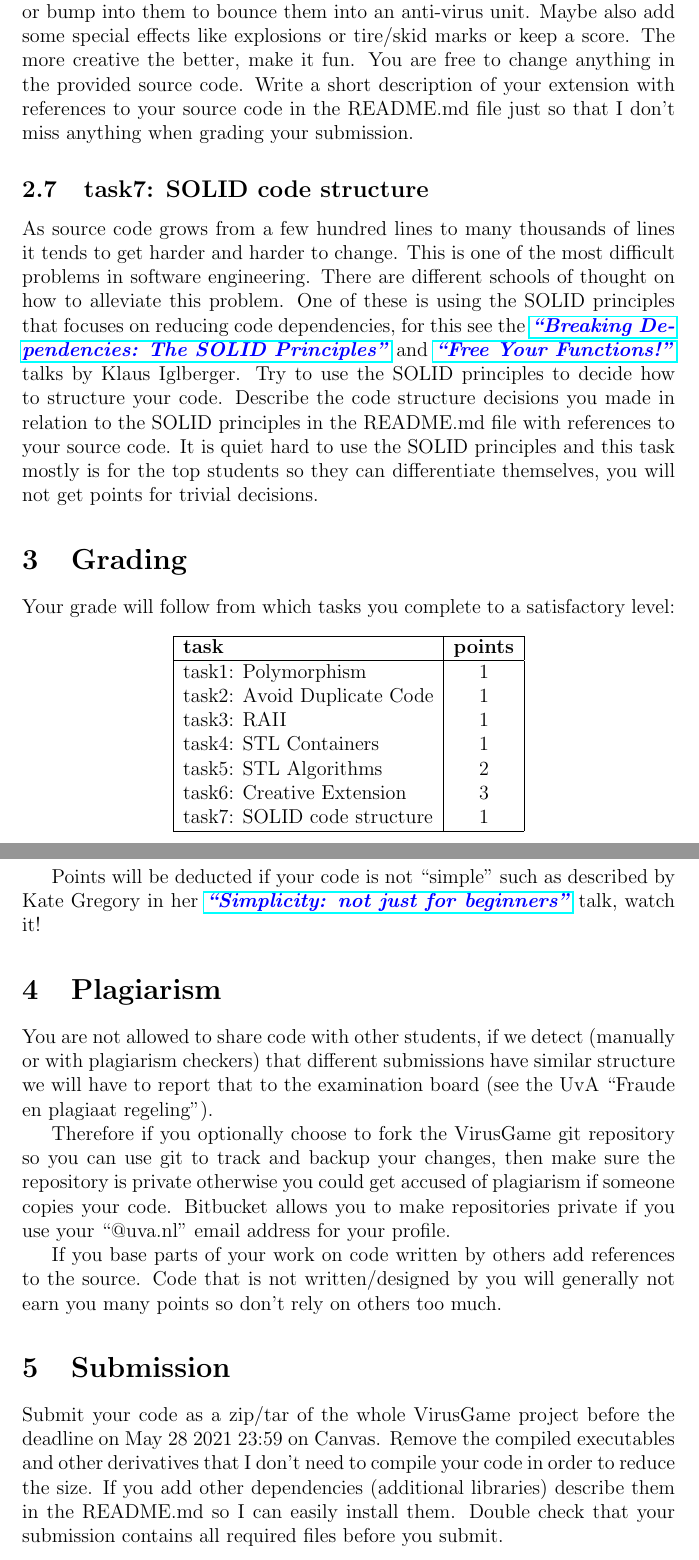
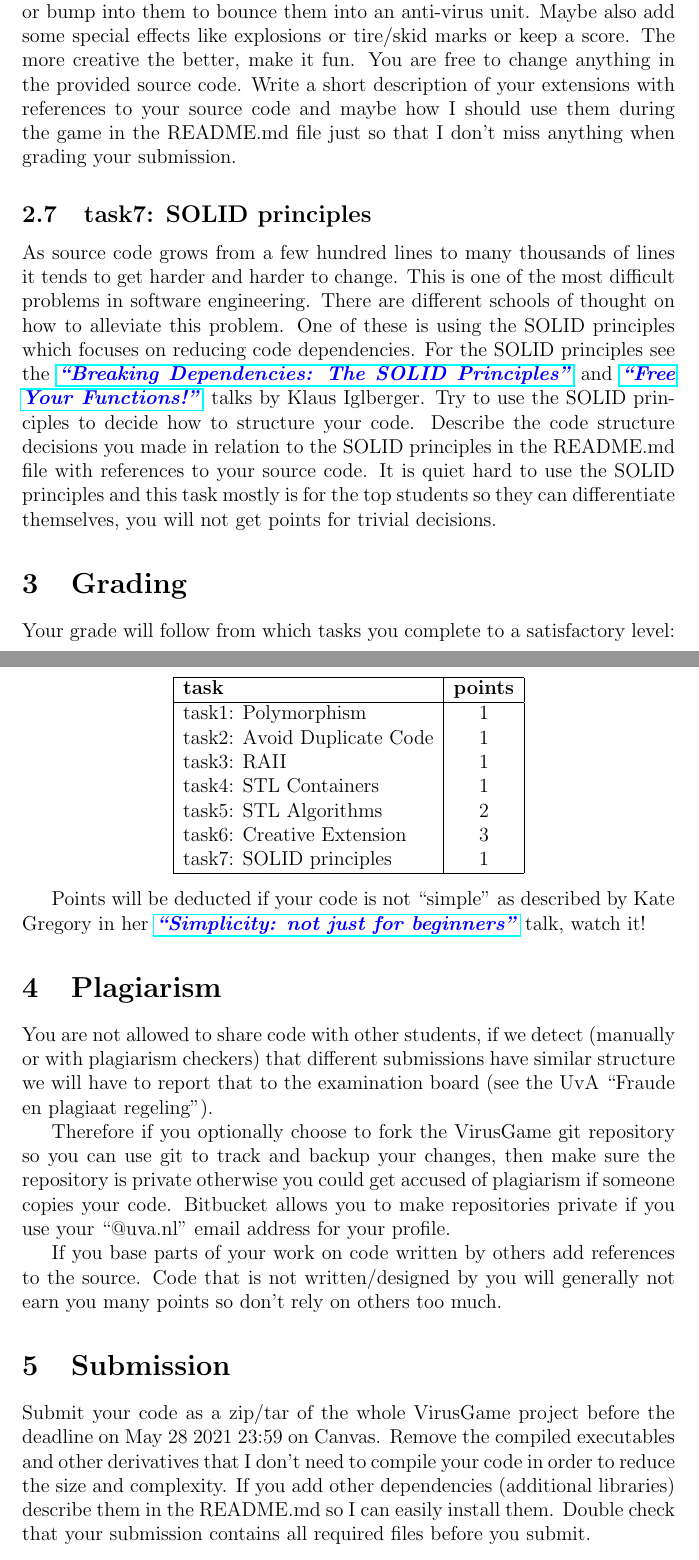
Before and after one commit to Bovhasselt/Virusgame, a LaTeX problem sheet (latex/assignment5.tex): two parts of pages 3 and 4 of 4, joined at a grey line, cut so that both start at the same text. Compiled offline with pdfLaTeX.

```diff
--- a/latex/assignment5.tex
+++ b/latex/assignment5.tex
@@ -91,18 +91,19 @@
 unit. Maybe also add some special effects like explosions or tire/skid
 marks or keep a score. The more creative the better, make it fun. You
 are free to change anything in the provided source code. Write a short
-description of your extension with references to your source code in
-the README.md file just so that I don't miss anything when grading
-your submission.
+description of your extensions with references to your source code and
+maybe how I should use them during the game in the README.md file just
+so that I don't miss anything when grading your submission.
 
-\subsection{task7: SOLID code structure}
+\subsection{task7: SOLID principles}
 As source code grows from a few hundred lines to many thousands of
 lines it tends to get harder and harder to change. This is one of the
 most difficult problems in software engineering. There are different
 schools of thought on how to alleviate this problem. One of these is
-using the SOLID principles that focuses on reducing code dependencies,
-for this see the \link{https://www.youtube.com/watch?v=Ntraj80qN2k}
-{``Breaking Dependencies: The SOLID Principles''} and
+using the SOLID principles which focuses on reducing code
+dependencies. For the SOLID principles see the
+\link{https://www.youtube.com/watch?v=Ntraj80qN2k} {``Breaking
+  Dependencies: The SOLID Principles''} and
 \link{https://www.youtube.com/watch?v=WLDT1lDOsb4} {``Free Your
   Functions!''} talks by Klaus Iglberger. Try to use the SOLID
 principles to decide how to structure your code. Describe the code
@@ -125,15 +126,14 @@
   task4: STL Containers       &               1 \\
   task5: STL Algorithms       &               2 \\
   task6: Creative Extension   &               3 \\
-  task7: SOLID code structure &               1 \\
+  task7: SOLID principles     &               1 \\
   \hline
 \end{tabular}
 \end{center}
 
-Points will be deducted if your code is not ``simple'' such as
-described by Kate Gregory in her
-\link{https://www.youtube.com/watch?v=n0Ak6xtVXno} {``Simplicity: not
-  just for beginners''} talk, watch it!
+Points will be deducted if your code is not ``simple'' as described by
+Kate Gregory in her \link{https://www.youtube.com/watch?v=n0Ak6xtVXno}
+{``Simplicity: not just for beginners''} talk, watch it!
 
 \section{Plagiarism}
 You are not allowed to share code with other students, if we detect
@@ -157,9 +157,9 @@
 Submit your code as a zip/tar of the whole VirusGame project before
 the deadline on May 28 2021 23:59 on Canvas. Remove the compiled
 executables and other derivatives that I don't need to compile your
-code in order to reduce the size. If you add other dependencies
-(additional libraries) describe them in the README.md so I can easily
-install them. Double check that your submission contains all required
-files before you submit.
+code in order to reduce the size and complexity. If you add other
+dependencies (additional libraries) describe them in the README.md so
+I can easily install them. Double check that your submission contains
+all required files before you submit.
 
 \end{document}
```
Also changed, not shown: src/CMakeLists.txt (+2 -2 lines), README.md, src/Makefile, latex/assignment5.tex (8 more changed lines).
